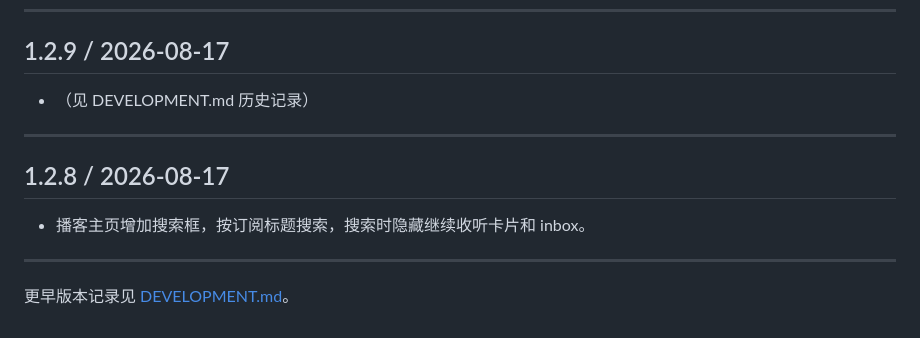
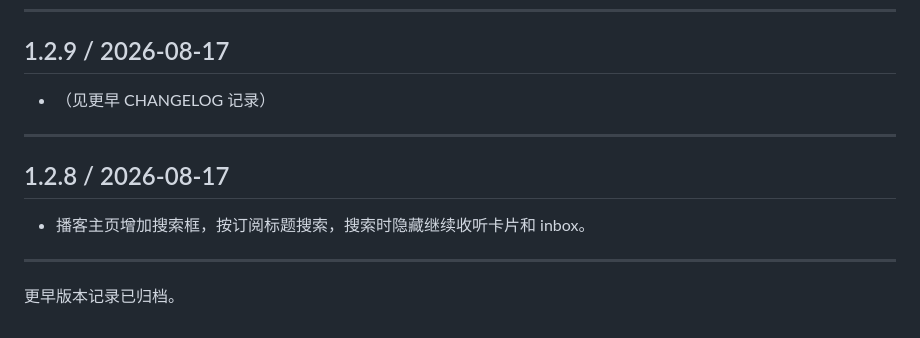
Before and after one commit to MomentarySS/Chengbo, a Markdown page: CHANGELOG.md, the part around the change. Rendered like a GitHub page.

Commit message:
chore: fix CHANGELOG broken refs; update PRODUCT.md truth sources
CHANGELOG: remove references to deleted DEVELOPMENT.md; mark pre-1.2.9
history as archived.

PRODUCT: replace DEVELOPMENT.md with ROADMAP.md in product truth list.

```diff
--- a/CHANGELOG.md
+++ b/CHANGELOG.md
@@ -188,7 +188,7 @@ Format follows [Keep a Changelog](https://keepachangelog.com/zh-CN/), and the pr
 
 ## 1.2.9 / 2026-08-17
 
-- （见 DEVELOPMENT.md 历史记录）
+- （见更早 CHANGELOG 记录）
 
 ---
 
@@ -198,4 +198,4 @@ Format follows [Keep a Changelog](https://keepachangelog.com/zh-CN/), and the pr
 
 ---
 
-更早版本记录见 [DEVELOPMENT.md](DEVELOPMENT.md)。
+更早版本记录已归档。
```
Also changed, not shown: PRODUCT.md (+1 -1 lines).
